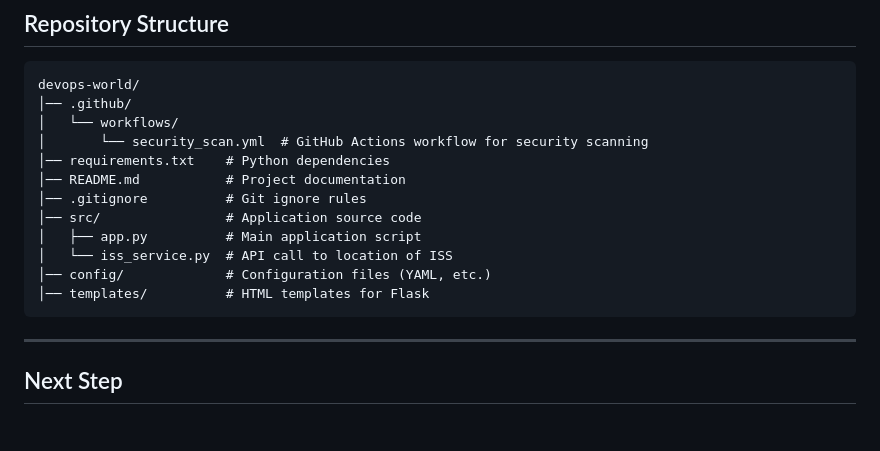
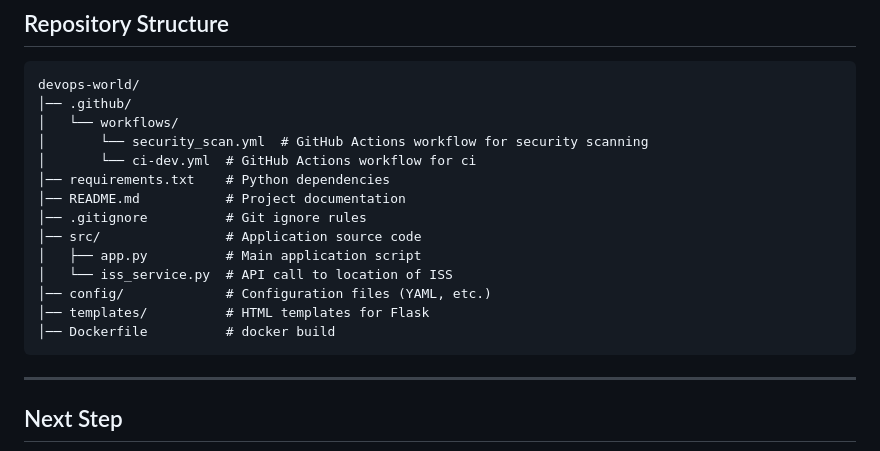
Before and after one commit to ITByteOrg/devops-world, a Markdown page: README.md, the part around the change. GitHub-like rendering; blank space fills up the shorter version.

````diff
--- a/README.md
+++ b/README.md
@@ -108,6 +108,7 @@ devops-world/
 │── .github/
 │   └── workflows/
 │       └── security_scan.yml  # GitHub Actions workflow for security scanning
+│       └── ci-dev.yml  # GitHub Actions workflow for ci
 │── requirements.txt    # Python dependencies
 │── README.md           # Project documentation
 │── .gitignore          # Git ignore rules
@@ -116,6 +117,7 @@ devops-world/
 │   └── iss_service.py  # API call to location of ISS
 │── config/             # Configuration files (YAML, etc.)
 │── templates/          # HTML templates for Flask
+│── Dockerfile          # docker build
 ```
 
 ---
````
